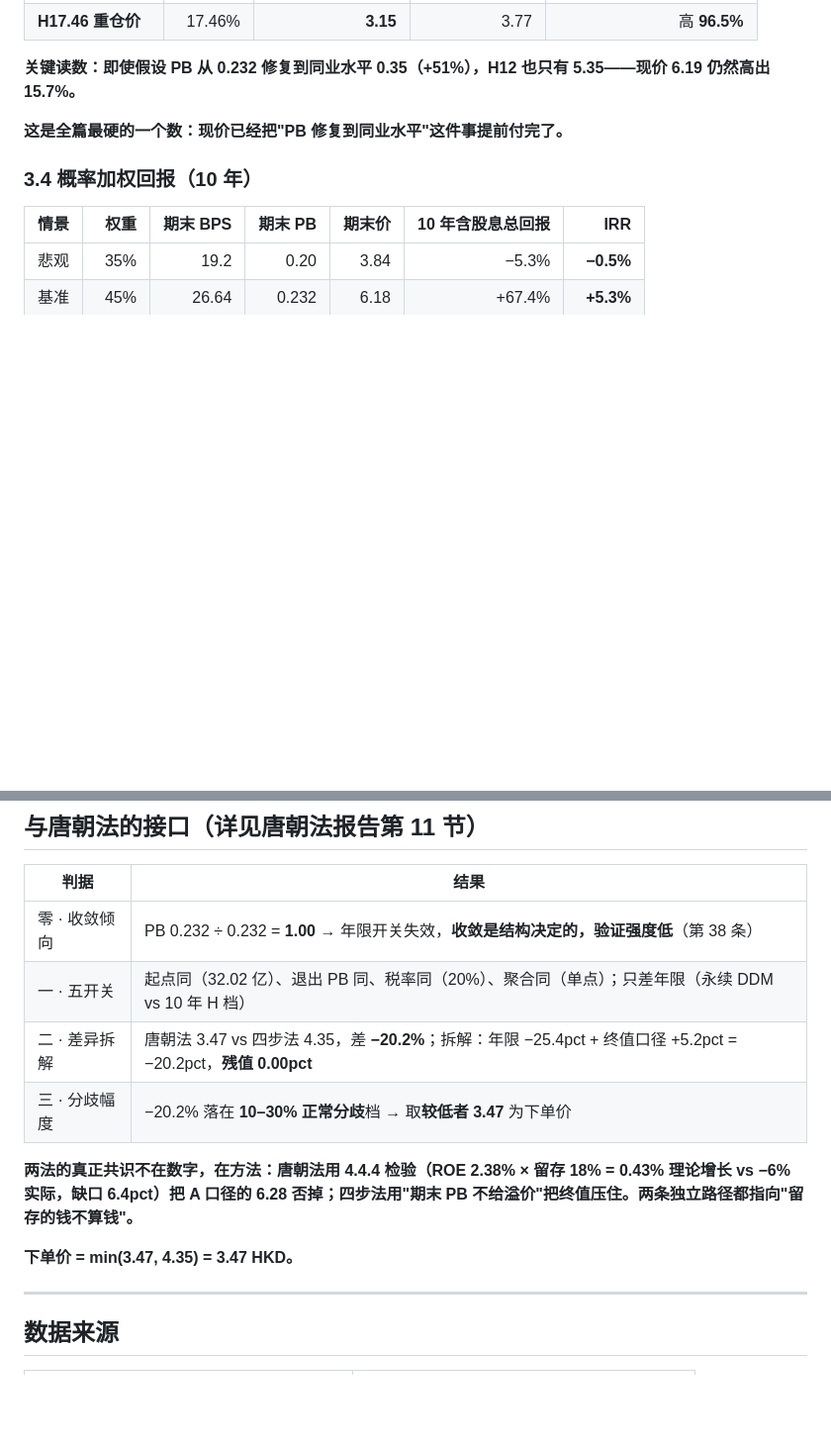
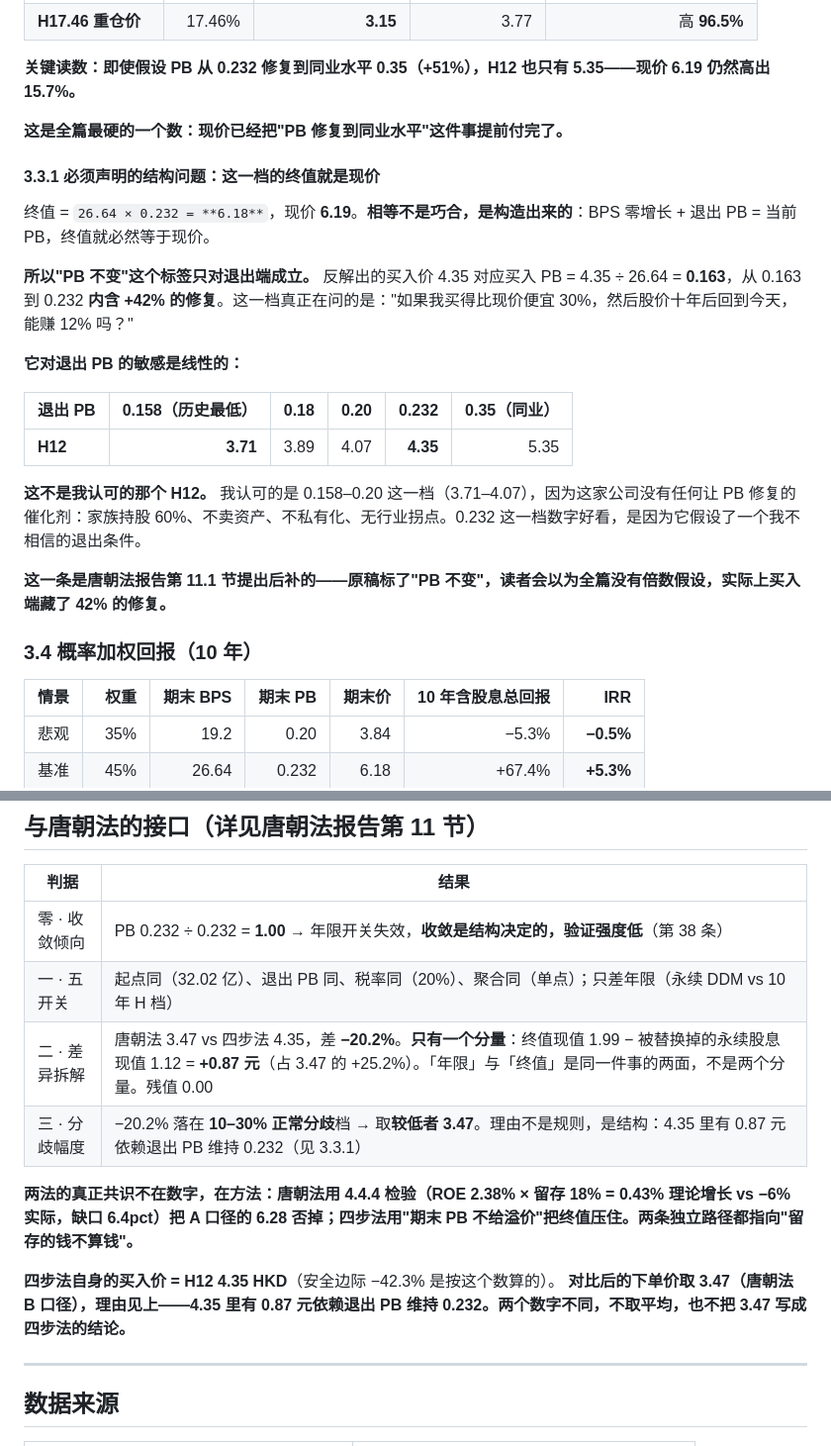
Before and after one commit to jimislg/touzi1000, a Markdown page: codex-产出/恒隆地产-20261031-四步法.md, 2 parts joined by grey strips. Shown at 99% size. Drawn GitHub-style; blank space fills up the shorter version.

```diff
--- a/codex-产出/恒隆地产-20261031-四步法.md
+++ b/codex-产出/恒隆地产-20261031-四步法.md
@@ -152,6 +152,22 @@ B 类的定义是"优秀但有条件，核心存疑 ≤2"。恒隆的质地明
 
 **这是全篇最硬的一个数：现价已经把"PB 修复到同业水平"这件事提前付完了。**
 
+#### 3.3.1 必须声明的结构问题：这一档的终值就是现价
+
+终值 = `26.64 × 0.232 = **6.18**`，现价 **6.19**。**相等不是巧合，是构造出来的**：BPS 零增长 + 退出 PB = 当前 PB，终值就必然等于现价。
+
+**所以"PB 不变"这个标签只对退出端成立。** 反解出的买入价 4.35 对应买入 PB = 4.35 ÷ 26.64 = **0.163**，从 0.163 到 0.232 **内含 +42% 的修复**。这一档真正在问的是："如果我买得比现价便宜 30%，然后股价十年后回到今天，能赚 12% 吗？"
+
+**它对退出 PB 的敏感是线性的：**
+
+| 退出 PB | 0.158（历史最低） | 0.18 | 0.20 | **0.232** | 0.35（同业） |
+|---|---:|---:|---:|---:|---:|
+| **H12** | **3.71** | 3.89 | 4.07 | **4.35** | 5.35 |
+
+**这不是我认可的那个 H12。** 我认可的是 0.158–0.20 这一档（3.71–4.07），因为这家公司没有任何让 PB 修复的催化剂：家族持股 60%、不卖资产、不私有化、无行业拐点。0.232 这一档数字好看，是因为它假设了一个我不相信的退出条件。
+
+**这一条是唐朝法报告第 11.1 节提出后补的——原稿标了"PB 不变"，读者会以为全篇没有倍数假设，实际上买入端藏了 42% 的修复。**
+
 ### 3.4 概率加权回报（10 年）
 
 | 情景 | 权重 | 期末 BPS | 期末 PB | 期末价 | 10 年含股息总回报 | IRR |
@@ -223,12 +239,13 @@ B 类的定义是"优秀但有条件，核心存疑 ≤2"。恒隆的质地明
 |---|---|
 | 零 · 收敛倾向 | PB 0.232 ÷ 0.232 = **1.00** → 年限开关失效，**收敛是结构决定的，验证强度低**（第 38 条） |
 | 一 · 五开关 | 起点同（32.02 亿）、退出 PB 同、税率同（20%）、聚合同（单点）；只差年限（永续 DDM vs 10 年 H 档） |
-| 二 · 差异拆解 | 唐朝法 3.47 vs 四步法 4.35，差 **−20.2%**；拆解：年限 −25.4pct + 终值口径 +5.2pct = −20.2pct，**残值 0.00pct** |
-| 三 · 分歧幅度 | −20.2% 落在 **10–30% 正常分歧**档 → 取**较低者 3.47** 为下单价 |
+| 二 · 差异拆解 | 唐朝法 3.47 vs 四步法 4.35，差 **−20.2%**。**只有一个分量**：终值现值 1.99 − 被替换掉的永续股息现值 1.12 = **+0.87 元**（占 3.47 的 +25.2%）。「年限」与「终值」是同一件事的两面，不是两个分量。残值 0.00 |
+| 三 · 分歧幅度 | −20.2% 落在 **10–30% 正常分歧**档 → 取**较低者 3.47**。理由不是规则，是结构：4.35 里有 0.87 元依赖退出 PB 维持 0.232（见 3.3.1） |
 
 **两法的真正共识不在数字，在方法：唐朝法用 4.4.4 检验（ROE 2.38% × 留存 18% = 0.43% 理论增长 vs −6% 实际，缺口 6.4pct）把 A 口径的 6.28 否掉；四步法用"期末 PB 不给溢价"把终值压住。两条独立路径都指向"留存的钱不算钱"。**
 
-**下单价 = min(3.47, 4.35) = 3.47 HKD。**
+**四步法自身的买入价 = H12 4.35 HKD**（安全边际 −42.3% 是按这个数算的）。
+**对比后的下单价取 3.47（唐朝法 B 口径），理由见上——4.35 里有 0.87 元依赖退出 PB 维持 0.232。两个数字不同，不取平均，也不把 3.47 写成四步法的结论。**
 
 ---
 
```
Also changed, not shown: codex-产出/恒隆地产-20261031-唐朝估值法.md (+28 -6 lines).
